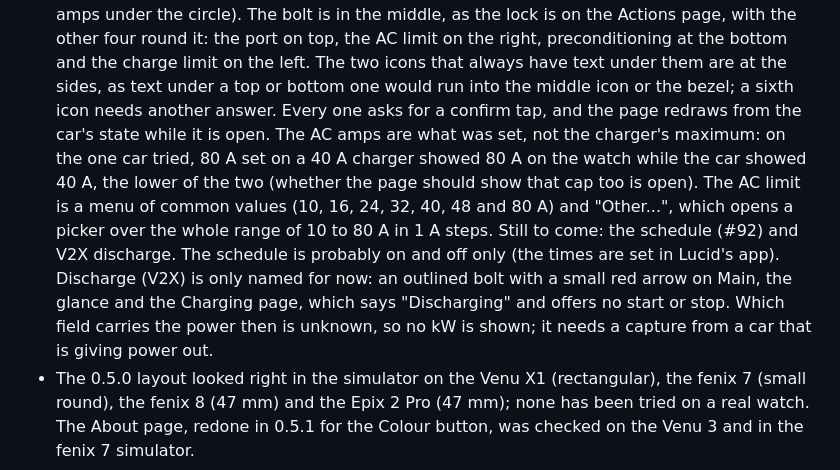
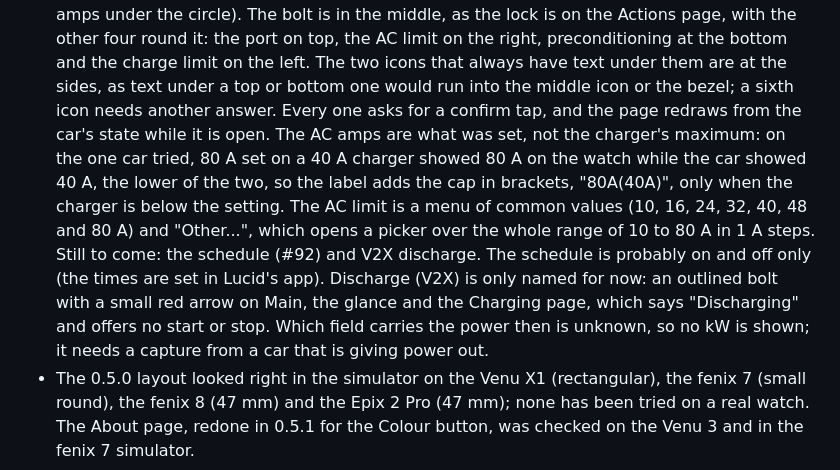
Before and after one commit to doubletwist13/orbit-for-lucid, a Markdown page: docs/watch-design.md, the part around the change. Drawn GitHub-style.

```diff
--- a/docs/watch-design.md
+++ b/docs/watch-design.md
@@ -70,13 +70,13 @@ readable, so check them for the Venu X1 and fenix):
   under a top or bottom one would run into the middle icon or the bezel; a sixth icon needs another answer. Every one
   asks for a confirm tap, and the page redraws from the car's state while it is open. The AC amps are what was set,
   not the charger's maximum: on the one car tried, 80 A set on a 40 A charger showed 80 A on the watch while the car
-  showed 40 A, the lower of the two (whether the page should show that cap too is open). The AC limit is a menu of
-  common values (10, 16, 24, 32, 40, 48 and 80 A) and "Other...", which opens a picker over the whole range of 10 to
-  80 A in 1 A steps. Still to come: the schedule (#92) and V2X discharge. The schedule
-  is probably on and off only (the times are set in Lucid's app). Discharge (V2X) is only named for now: an outlined
-  bolt with a small red arrow on Main, the glance and the Charging page, which says "Discharging" and offers no start
-  or stop. Which field carries the power then is unknown, so no kW is shown; it needs a capture from a car that is
-  giving power out.
+  showed 40 A, the lower of the two, so the label adds the cap in brackets, "80A(40A)", only when the charger is
+  below the setting. The AC limit is a menu of common values (10, 16, 24, 32, 40, 48 and 80 A) and "Other...", which
+  opens a picker over the whole range of 10 to 80 A in 1 A steps. Still to come: the schedule (#92) and V2X discharge.
+  The schedule is probably on and off only (the times are set in Lucid's app). Discharge (V2X) is only named for now:
+  an outlined bolt with a small red arrow on Main, the glance and the Charging page, which says "Discharging" and
+  offers no start or stop. Which field carries the power then is unknown, so no kW is shown; it needs a capture from
+  a car that is giving power out.
 - The 0.5.0 layout looked right in the simulator on the Venu X1 (rectangular), the fenix 7 (small round), the fenix 8
   (47 mm) and the Epix 2 Pro (47 mm); none has been tried on a real watch. The About page, redone in 0.5.1 for the
   Colour button, was checked on the Venu 3 and in the fenix 7 simulator.
```
Also changed, not shown: README.md (+4 -3 lines), docs/protocol.md (+1 -0 lines), docs/images/watch-charging.png, 5 other files.
